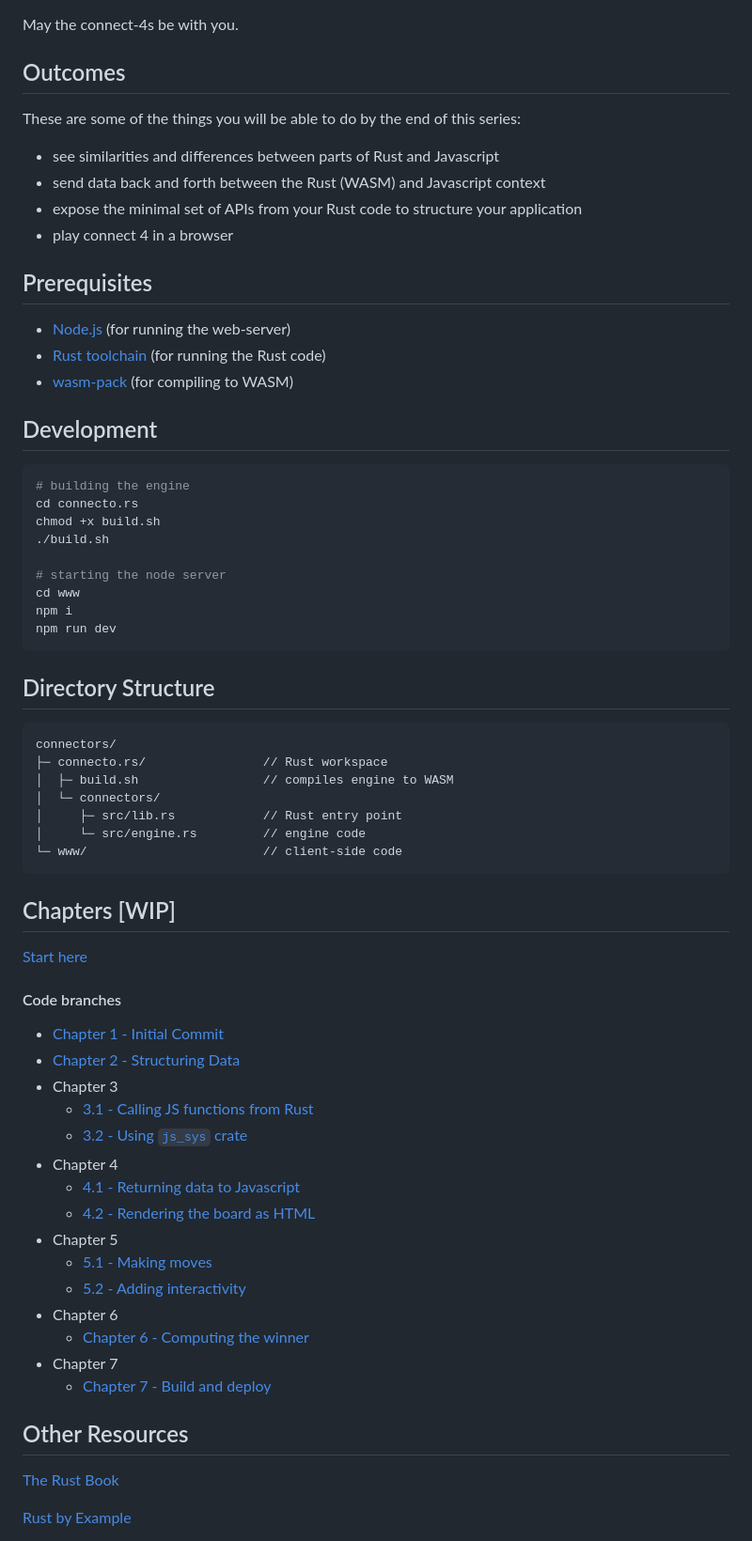
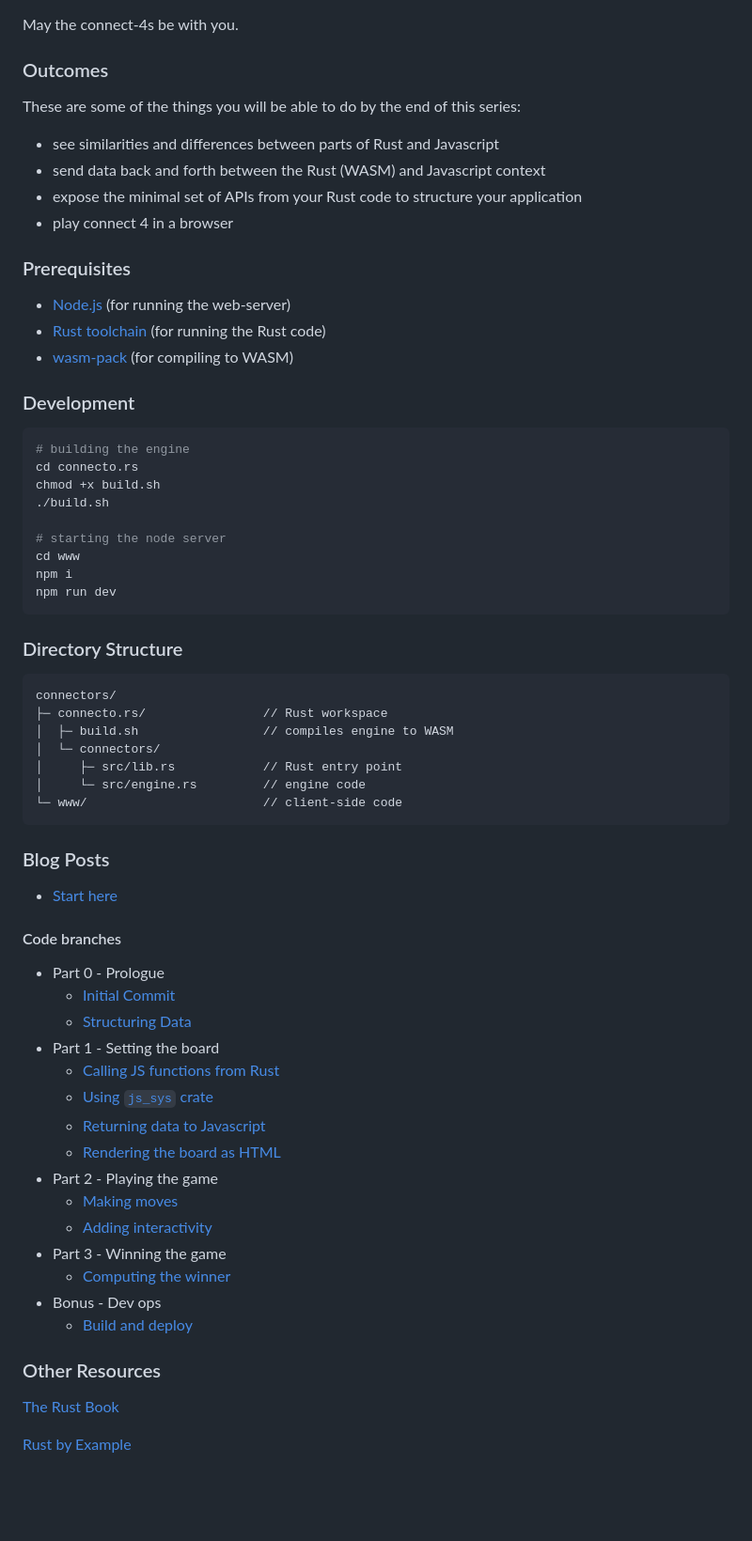
Before and after one commit to tauseefk/connectors, a Markdown page: README.md, the part around the change. Shown at 94% size. Rendered like a GitHub page; blank space fills up the shorter version.

Commit message:
restructure the sections

````diff
--- a/README.md
+++ b/README.md
@@ -9,7 +9,7 @@ But if you're already curious about Rust, hopefully this repository will speed u
 
 May the connect-4s be with you.
 
-## Outcomes
+### Outcomes
 
 These are some of the things you will be able to do by the end of this series:
 
@@ -18,13 +18,13 @@ These are some of the things you will be able to do by the end of this series:
 - expose the minimal set of APIs from your Rust code to structure your application
 - play connect 4 in a browser
 
-## Prerequisites
+### Prerequisites
 
 - [Node.js](https://nodejs.org/en/download) (for running the web-server)
 - [Rust toolchain](https://www.rust-lang.org/tools/install) (for running the Rust code)
 - [wasm-pack](https://drager.github.io/wasm-pack/installer/) (for compiling to WASM)
 
-## Development
+### Development
 
 ```bash
 # building the engine
@@ -38,7 +38,7 @@ npm i
 npm run dev
 ```
 
-## Directory Structure
+### Directory Structure
 
 ```
 connectors/
@@ -50,29 +50,29 @@ connectors/
 └─ www/                        // client-side code
 ```
 
-## Chapters [WIP]
+### Blog Posts
 
-[Start here](https://www.afloat.boats/posts/rust-for-javascript-engineers-pt-1)
+- [Start here](https://www.afloat.boats/posts/rust-for-javascript-engineers-pt-1)
 
 #### Code branches
 
-- [Chapter 1 - Initial Commit](https://github.com/tauseefk/connectors/tree/making-connections)
-- [Chapter 2 - Structuring Data](https://github.com/tauseefk/connectors/tree/data-as-enums)
-- Chapter 3
-  - [3.1 - Calling JS functions from Rust](https://github.com/tauseefk/connectors/tree/calling-home)
-  - [3.2 - Using `js_sys` crate](https://github.com/tauseefk/connectors/tree/calling-home-again)
-- Chapter 4
-  - [4.1 - Returning data to Javascript](https://github.com/tauseefk/connectors/tree/returning-a-grid)
-  - [4.2 - Rendering the board as HTML](https://github.com/tauseefk/connectors/tree/rendering-html-grid)
-- Chapter 5
-  - [5.1 - Making moves](https://github.com/tauseefk/connectors/tree/making-moves)
-  - [5.2 - Adding interactivity](https://github.com/tauseefk/connectors/tree/interactivity)
-- Chapter 6
-  - [Chapter 6 - Computing the winner](https://github.com/tauseefk/connectors/tree/winning-move)
-- Chapter 7
-  - [Chapter 7 - Build and deploy](https://github.com/tauseefk/connectors/tree/deployment)
+- Part 0 - Prologue
+  - [Initial Commit](https://github.com/tauseefk/connectors/tree/making-connections)
+  - [Structuring Data](https://github.com/tauseefk/connectors/tree/data-as-enums)
+- Part 1 - Setting the board
+  - [Calling JS functions from Rust](https://github.com/tauseefk/connectors/tree/calling-home)
+  - [Using `js_sys` crate](https://github.com/tauseefk/connectors/tree/calling-home-again)
+  - [Returning data to Javascript](https://github.com/tauseefk/connectors/tree/returning-a-grid)
+  - [Rendering the board as HTML](https://github.com/tauseefk/connectors/tree/rendering-html-grid)
+- Part 2 - Playing the game
+  - [Making moves](https://github.com/tauseefk/connectors/tree/making-moves)
+  - [Adding interactivity](https://github.com/tauseefk/connectors/tree/interactivity)
+- Part 3 - Winning the game
+  - [Computing the winner](https://github.com/tauseefk/connectors/tree/winning-move)
+- Bonus - Dev ops
+  - [Build and deploy](https://github.com/tauseefk/connectors/tree/deployment)
 
-## Other Resources
+### Other Resources
 
 [The Rust Book](https://doc.rust-lang.org/book/title-page.html)
 
````
